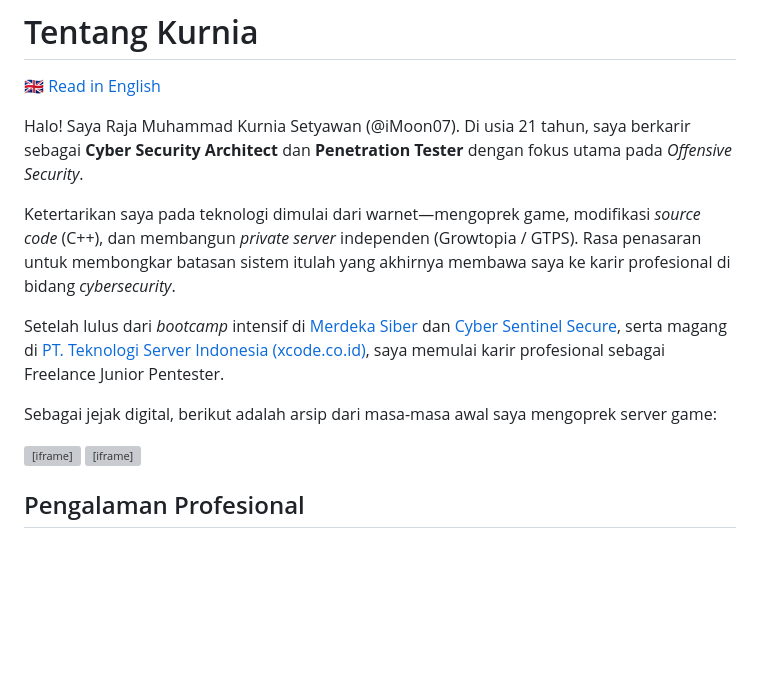
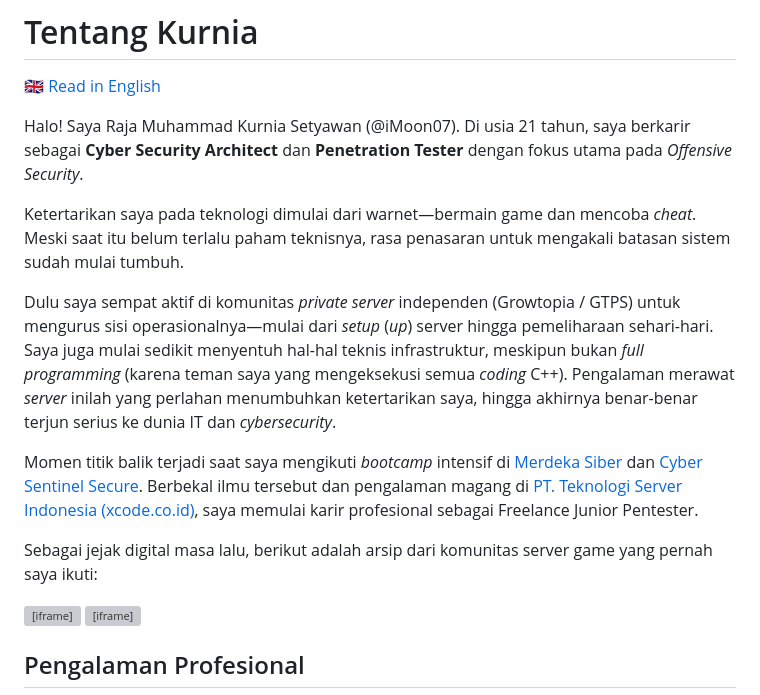
Before and after one commit to iMoon07/imoon07.github.io, a Markdown page: content/about-me-id.md, the part around the change. Drawn GitHub-style; blank space fills up the shorter version; grey boxes are pictures that could not be loaded.

```diff
--- a/content/about-me-id.md
+++ b/content/about-me-id.md
@@ -4,11 +4,13 @@
 
 Halo! Saya Raja Muhammad Kurnia Setyawan (@iMoon07). Di usia 21 tahun, saya berkarir sebagai **Cyber Security Architect** dan **Penetration Tester** dengan fokus utama pada *Offensive Security*.
 
-Ketertarikan saya pada teknologi dimulai dari warnet—mengoprek game, modifikasi *source code* (C++), dan membangun *private server* independen (Growtopia / GTPS). Rasa penasaran untuk membongkar batasan sistem itulah yang akhirnya membawa saya ke karir profesional di bidang *cybersecurity*.
+Ketertarikan saya pada teknologi dimulai dari warnet—bermain game dan mencoba *cheat*. Meski saat itu belum terlalu paham teknisnya, rasa penasaran untuk mengakali batasan sistem sudah mulai tumbuh.
 
-Setelah lulus dari *bootcamp* intensif di [Merdeka Siber](https://merdekasiber.com) dan [Cyber Sentinel Secure](https://cybersentinelsecure.asia/), serta magang di [PT. Teknologi Server Indonesia (xcode.co.id)](https://xcode.co.id), saya memulai karir profesional sebagai Freelance Junior Pentester.
+Dulu saya sempat aktif di komunitas *private server* independen (Growtopia / GTPS) untuk mengurus sisi operasionalnya—mulai dari *setup* (*up*) server hingga pemeliharaan sehari-hari. Saya juga mulai sedikit menyentuh hal-hal teknis infrastruktur, meskipun bukan *full programming* (karena teman saya yang mengeksekusi semua *coding* C++). Pengalaman merawat *server* inilah yang perlahan menumbuhkan ketertarikan saya, hingga akhirnya benar-benar terjun serius ke dunia IT dan *cybersecurity*.
 
-Sebagai jejak digital, berikut adalah arsip dari masa-masa awal saya mengoprek server game:
+Momen titik balik terjadi saat saya mengikuti *bootcamp* intensif di [Merdeka Siber](https://merdekasiber.com) dan [Cyber Sentinel Secure](https://cybersentinelsecure.asia/). Berbekal ilmu tersebut dan pengalaman magang di [PT. Teknologi Server Indonesia (xcode.co.id)](https://xcode.co.id), saya memulai karir profesional sebagai Freelance Junior Pentester.
+
+Sebagai jejak digital masa lalu, berikut adalah arsip dari komunitas server game yang pernah saya ikuti:
 
 <div style="display: flex; gap: 15px; margin-top: 15px; margin-bottom: 25px; flex-wrap: wrap; justify-content: center;">
   <iframe width="350" height="200" src="https://www.youtube.com/embed/0wT6EUCdt8g" title="Arsip GTPS GTIM" frameborder="0" allow="accelerometer; autoplay; clipboard-write; encrypted-media; gyroscope; picture-in-picture" allowfullscreen style="border-radius: 8px; border: 1px solid #30363d;"></iframe>
```
Also changed, not shown: content/about-me.md (+5 -3 lines).
